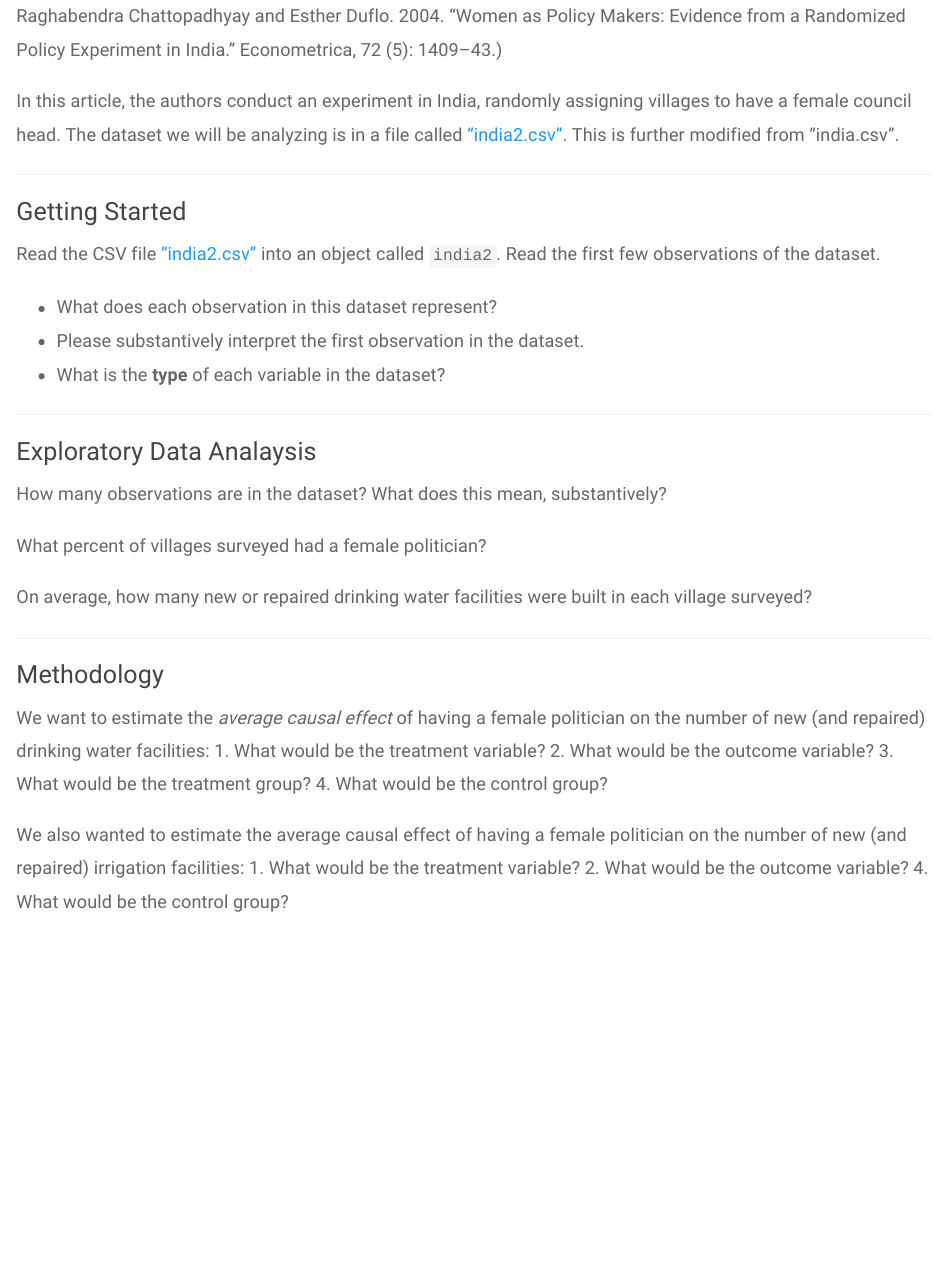
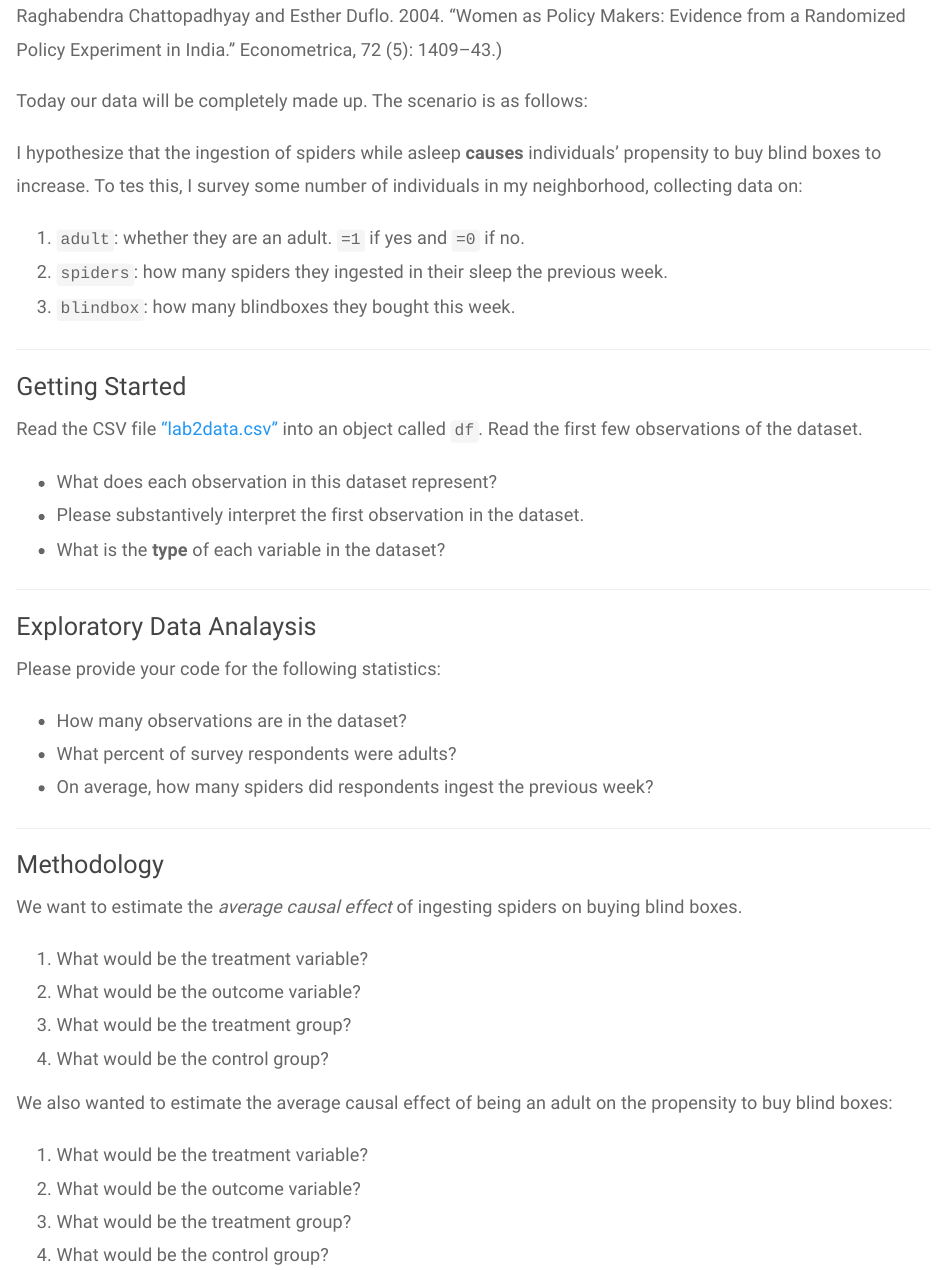
Before and after one commit to yuanzhouwang/yuanzhouwang.github.io, an R Markdown document (lab2.Rmd): the page in a window 1100 px wide, from 1480 px down. Rendered offline with R 4.5, knitr and Pandoc, with nearby package versions.

Commit message:
Update Lab 2 Pt 2

```diff
--- a/lab2.Rmd
+++ b/lab2.Rmd
@@ -89,13 +89,19 @@ Your problem set is based on resources produced by Elena Llaudet and Kosuke Imai
 Raghabendra Chattopadhyay and Esther Duflo. 2004. “Women as Policy Makers: Evidence from a
 Randomized Policy Experiment in India." Econometrica, 72 (5): 1409–43.)
 
-In this article, the authors conduct an experiment in India, randomly assigning villages to have a female council head. The dataset we will be analyzing is in a file called [“india2.csv”](https://github.com/yuanzhouwang/yzwang-teaching/blob/main/india2.csv). This is further modified from "india.csv".
+Today our data will be completely made up. The scenario is as follows:
+
+I hypothesize that the ingestion of spiders while asleep **causes** individuals' propensity to buy blind boxes to increase. To tes this, I survey some number of individuals in my neighborhood, collecting data on:
+
+1) `adult`: whether they are an adult. `=1` if yes and `=0` if no.
+2) `spiders`: how many spiders they ingested in their sleep the previous week.
+3) `blindbox`: how many blindboxes they bought this week.
 
 ---
 
 # Getting Started
 
-Read the CSV file ["india2.csv"](https://github.com/yuanzhouwang/yzwang-teaching/blob/main/india2.csv) into an object called `india2`. Read the first few observations of the dataset.
+Read the CSV file ["lab2data.csv"](https://github.com/yuanzhouwang/yzwang-teaching/blob/main/lab2data.csv) into an object called `df`. Read the first few observations of the dataset.
 
 -   What does each observation in this dataset represent?
 -   Please substantively interpret the first observation in the dataset.
@@ -105,24 +111,25 @@ Read the CSV file ["india2.csv"](https://github.com/yuanzhouwang/yzwang-teaching
 
 # Exploratory Data Analaysis
 
-How many observations are in the dataset? What does this mean, substantively?
+Please provide your code for the following statistics:
 
-What percent of villages surveyed had a female politician?
-
-On average, how many new or repaired drinking water facilities were built in each village surveyed?
+-   How many observations are in the dataset?
+-   What percent of survey respondents were adults?
+-   On average, how many spiders did respondents ingest the previous week?
 
 ---
 
 # Methodology
-We want to estimate the *average causal effect* of having a female politician on the number of
-new (and repaired) drinking water facilities:
-1. What would be the treatment variable?
-2. What would be the outcome variable?
-3. What would be the treatment group?
-4. What would be the control group?
+We want to estimate the *average causal effect* of ingesting spiders on buying blind boxes.
 
-We also wanted to estimate the average causal effect of having a female politician on the number of
-new (and repaired) irrigation facilities:
-1. What would be the treatment variable?
-2. What would be the outcome variable?
-4. What would be the control group?
+1) What would be the treatment variable?
+2) What would be the outcome variable?
+3) What would be the treatment group?
+4) What would be the control group?
+
+We also wanted to estimate the average causal effect of being an adult on the propensity to buy blind boxes:
+
+1) What would be the treatment variable?
+2) What would be the outcome variable?
+3) What would be the treatment group?
+4) What would be the control group?
```
Also changed, not shown: 1 other file.
